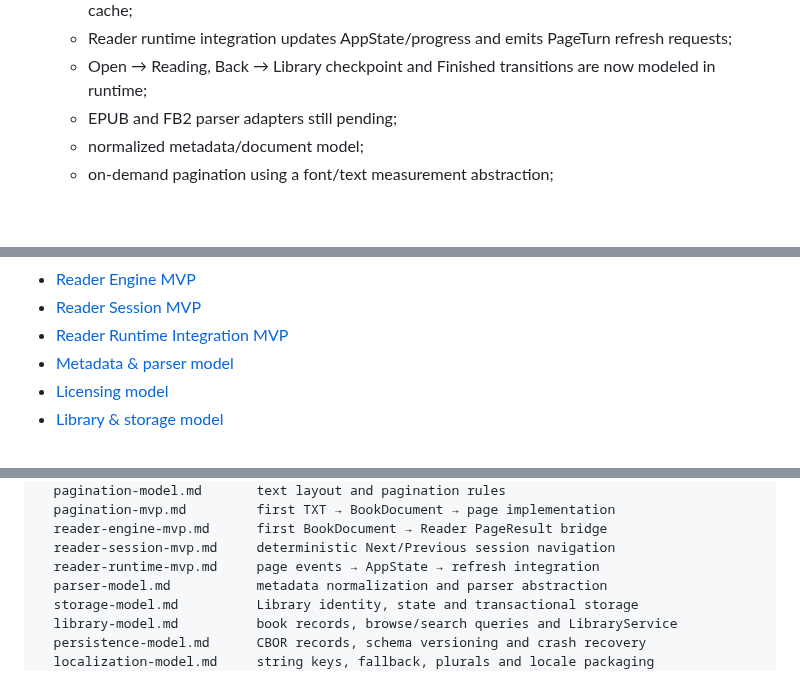
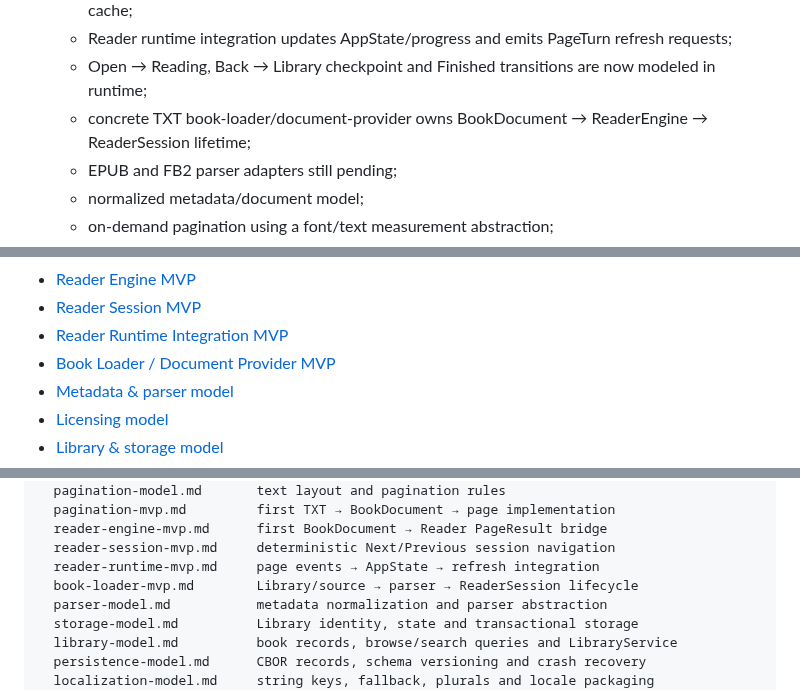
Before and after one commit to raznoglaz1y/enku, a Markdown page: README.md, 3 parts joined by grey strips. Drawn GitHub-style; blank space fills up the shorter version.

Commit message:
Use cache-busted GitHub logo URL and document book loader

```diff
--- a/README.md
+++ b/README.md
@@ -300,6 +300,7 @@ Firmware has not yet been published as a working reader. The planned implementat
    - ReaderSession with deterministic visited-page Previous and previous/current/next working-set cache;
    - Reader runtime integration updates AppState/progress and emits PageTurn refresh requests;
    - Open → Reading, Back → Library checkpoint and Finished transitions are now modeled in runtime;
+   - concrete TXT book-loader/document-provider owns BookDocument → ReaderEngine → ReaderSession lifetime;
    - EPUB and FB2 parser adapters still pending;
    - normalized metadata/document model;
    - on-demand pagination using a font/text measurement abstraction;
@@ -495,6 +496,7 @@ Useful documents:
 - [Reader Engine MVP](docs/reader-engine-mvp.md)
 - [Reader Session MVP](docs/reader-session-mvp.md)
 - [Reader Runtime Integration MVP](docs/reader-runtime-mvp.md)
+- [Book Loader / Document Provider MVP](docs/book-loader-mvp.md)
 - [Metadata & parser model](docs/parser-model.md)
 - [Licensing model](LICENSES.md)
 - [Library & storage model](docs/storage-model.md)
@@ -537,6 +539,7 @@ docs/
   reader-engine-mvp.md      first BookDocument → Reader PageResult bridge
   reader-session-mvp.md     deterministic Next/Previous session navigation
   reader-runtime-mvp.md     page events → AppState → refresh integration
+  book-loader-mvp.md        Library/source → parser → ReaderSession lifecycle
   parser-model.md           metadata normalization and parser abstraction
   storage-model.md          Library identity, state and transactional storage
   library-model.md          book records, browse/search queries and LibraryService
```
